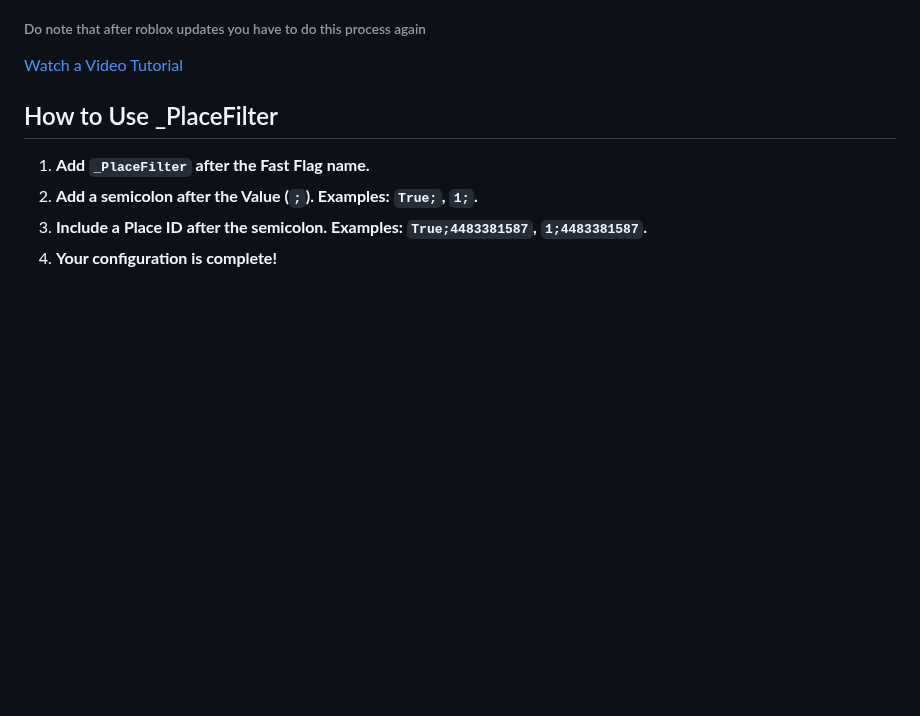
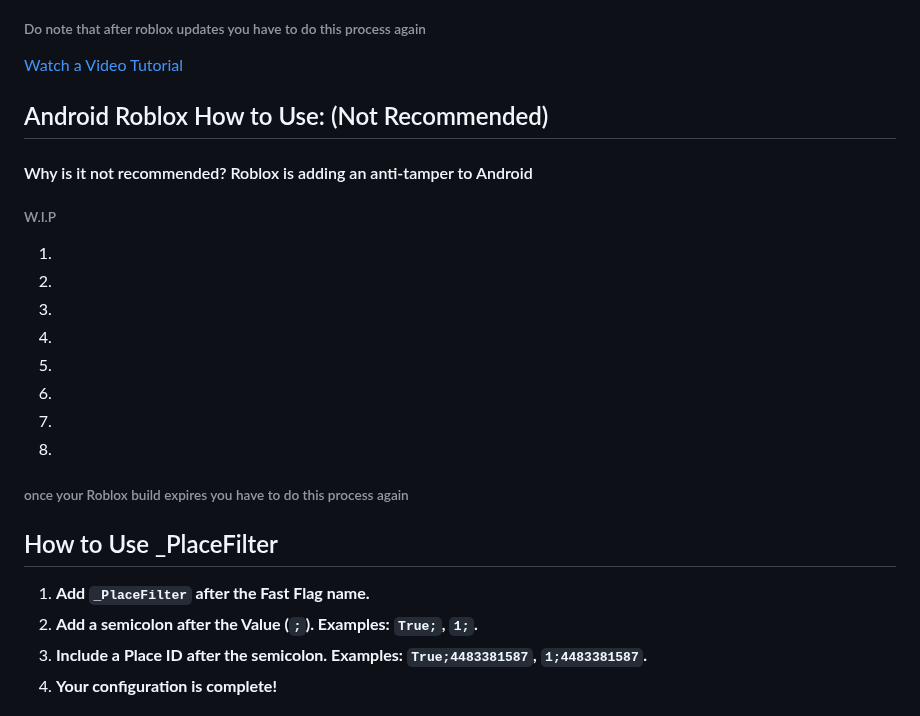
Before and after one commit to espresso-soft/latteflags, a Markdown page: README.md, the part around one of its changes. Drawn GitHub-style; blank space fills up the shorter version.

```diff
--- a/README.md
+++ b/README.md
@@ -38,6 +38,19 @@
 ###### Do note that after roblox updates you have to do this process again
 
 [Watch a Video Tutorial](https://streamable.com/rk5an6)
+
+## Android Roblox How to Use: (Not Recommended)
+#### Why is it not recommended? Roblox is adding an anti-tamper to Android
+###### W.I.P
+1.
+2.
+3.
+4.
+5.
+6.
+7.
+8.
+###### once your Roblox build expires you have to do this process again
 
 ## How to Use _PlaceFilter
 1. **Add `_PlaceFilter` after the Fast Flag name.**
```
Also changed, not shown: other parts of README.md (+1 -1 lines).
